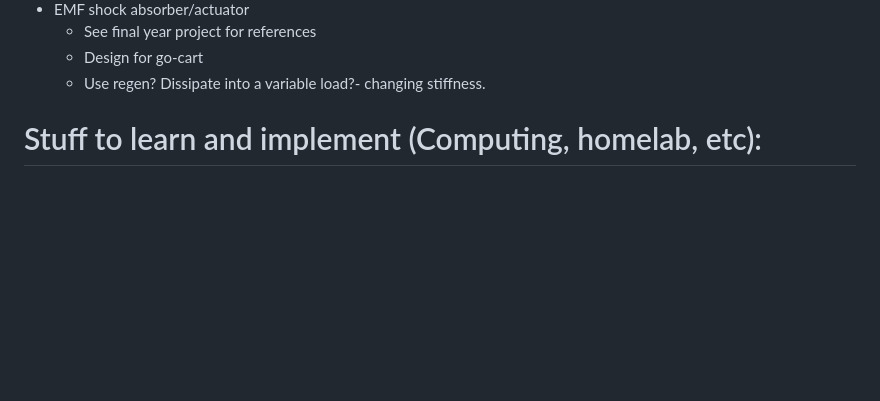
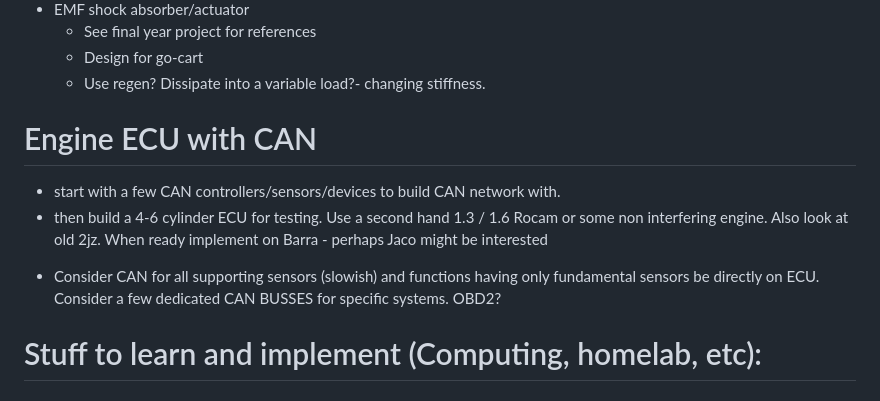
Before and after one commit to bernardtbergh/bernardtbergh.github.io, a Markdown page: projects.md, the part around the change. Rendered like a GitHub page; blank space fills up the shorter version.

```diff
--- a/projects.md
+++ b/projects.md
@@ -61,7 +61,11 @@ Simple idea - compare total flow to summed flow of all sub areas, etc. Make it a
   - Design for go-cart
   - Use regen? Dissipate into a variable load?- changing stiffness.
 
+# Engine ECU with CAN
+ - start with a few CAN controllers/sensors/devices to build CAN network with.
+ - then build a 4-6 cylinder ECU for testing. Use a second hand 1.3 / 1.6 Rocam or some non interfering engine. Also look at old 2jz. When ready implement on Barra - perhaps Jaco might be interested
 
+* Consider CAN for all supporting sensors (slowish) and functions having only fundamental sensors be directly on ECU. Consider a few dedicated CAN BUSSES for specific systems. OBD2?
 
 # Stuff to learn and implement (Computing, homelab, etc):
 ## Learn for homelab:
```
